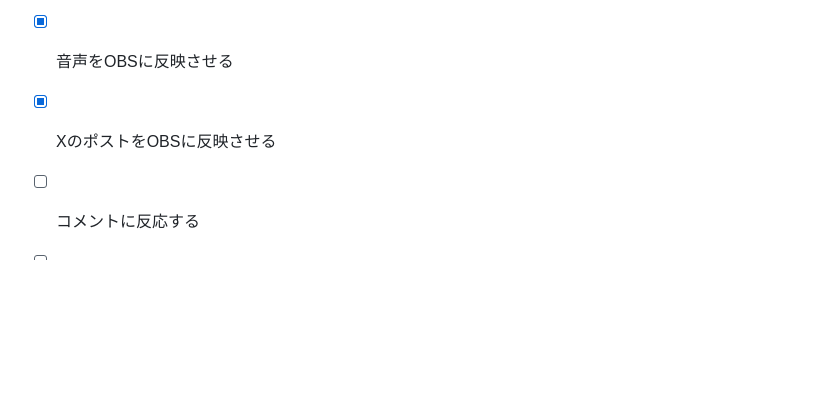
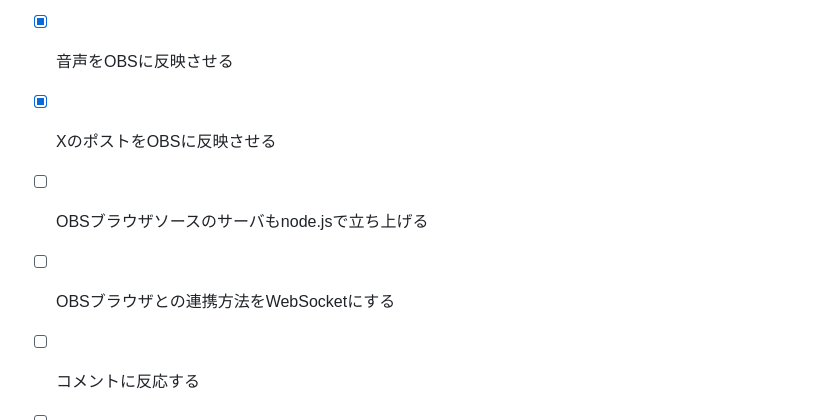
Before and after one commit to dododoshirouto/AI_VTuber_System, a Markdown page: README.md, the part around the change. Rendered like a GitHub page; blank space fills up the shorter version.

Commit message:
OBSブラウザソースのサーバをnode.jsで立ち上げる機能とWebSocketによる連携方法を追加

```diff
--- a/README.md
+++ b/README.md
@@ -79,6 +79,8 @@ AI_VTuber_System/
 - [x] 立ち絵をOBSに反映させる
 - [x] 音声をOBSに反映させる
 - [x] XのポストをOBSに反映させる
+- [ ] OBSブラウザソースのサーバもnode.jsで立ち上げる
+- [ ] OBSブラウザとの連携方法をWebSocketにする
 - [ ] コメントに反応する
 - [ ] 枠たて、配信開始する
 - [ ] 配信告知をツイートする
```
